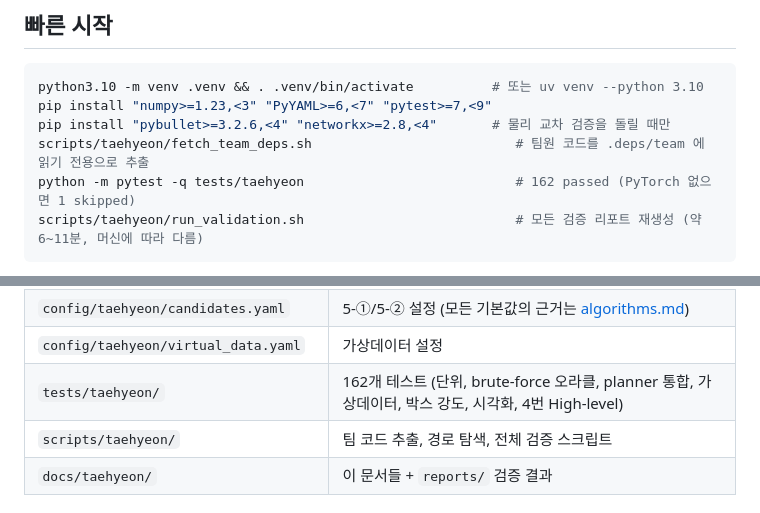
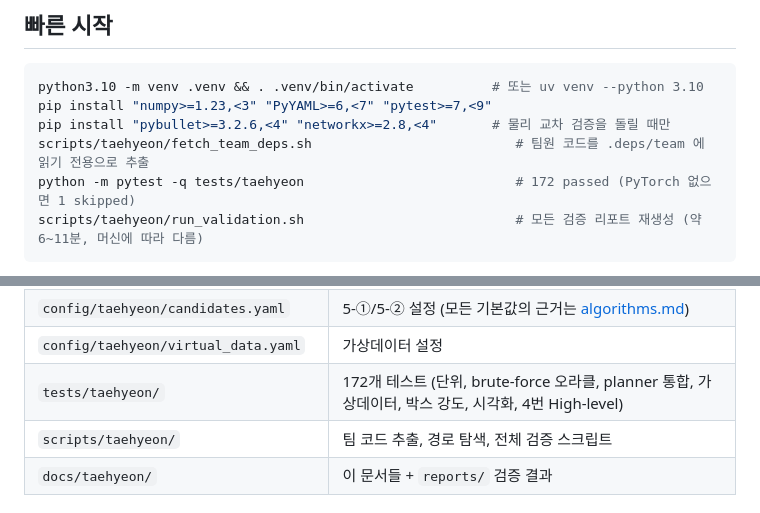
Before and after one commit to dlwotjd1289-cloud/dlwotjd1289-cloud, a Markdown page: docs/taehyeon/README.md, 2 parts joined by grey strips. GitHub-like rendering.

Commit message:
docs: test count and stage-4 entry point in README/PROGRESS/review
Co-Authored-By: Claude Opus 5.5 <noreply@anthropic.com>
Claude-Session: https://claude.ai/code/session_013RskCW5jgQL9pYYXeEJk1Z

````diff
--- a/docs/taehyeon/README.md
+++ b/docs/taehyeon/README.md
@@ -27,7 +27,7 @@ python3.10 -m venv .venv && . .venv/bin/activate          # 또는 uv venv --pyt
 pip install "numpy>=1.23,<3" "PyYAML>=6,<7" "pytest>=7,<9"
 pip install "pybullet>=3.2.6,<4" "networkx>=2.8,<4"       # 물리 교차 검증을 돌릴 때만
 scripts/taehyeon/fetch_team_deps.sh                          # 팀원 코드를 .deps/team 에 읽기 전용으로 추출
-python -m pytest -q tests/taehyeon                           # 162 passed (PyTorch 없으면 1 skipped)
+python -m pytest -q tests/taehyeon                           # 172 passed (PyTorch 없으면 1 skipped)
 scripts/taehyeon/run_validation.sh                           # 모든 검증 리포트 재생성 (약 6~11분, 머신에 따라 다름)
 ```
 
@@ -63,7 +63,7 @@ print(cset.summary(), dict(cset.reason_counts))
 | `tools/virtual_data/` | 가상데이터 생성기, 2D 시각화, 오라클·물리·planner·박스 강도 벤치마크 스크립트 |
 | `config/taehyeon/candidates.yaml` | 5-①/5-② 설정 (모든 기본값의 근거는 [algorithms.md](algorithms.md)) |
 | `config/taehyeon/virtual_data.yaml` | 가상데이터 설정 |
-| `tests/taehyeon/` | 162개 테스트 (단위, brute-force 오라클, planner 통합, 가상데이터, 박스 강도, 시각화, 4번 High-level) |
+| `tests/taehyeon/` | 172개 테스트 (단위, brute-force 오라클, planner 통합, 가상데이터, 박스 강도, 시각화, 4번 High-level) |
 | `scripts/taehyeon/` | 팀 코드 추출, 경로 탐색, 전체 검증 스크립트 |
 | `docs/taehyeon/` | 이 문서들 + `reports/` 검증 결과 |
 
````
Also changed, not shown: docs/taehyeon/PROGRESS.md (+2 -1 lines), docs/taehyeon/team_review_2026-10-08.md (+1 -1 lines).
